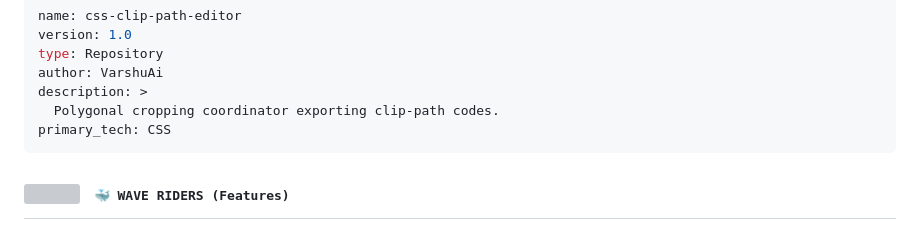
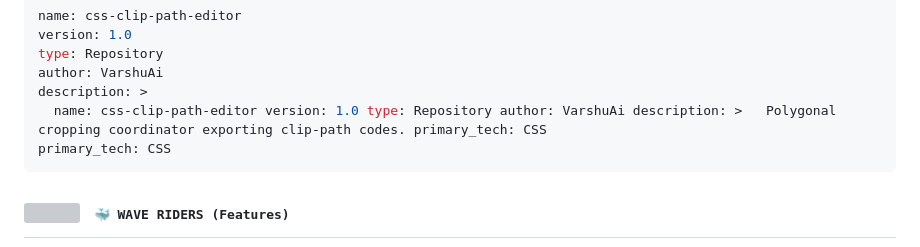
Before and after one commit to VarshuAi/css-clip-path-editor, a Markdown page: README.md, the part around the change. GitHub-like rendering; grey boxes are pictures that could not be loaded.

````diff
--- a/README.md
+++ b/README.md
@@ -38,7 +38,7 @@ version: 1.0
 type: Repository
 author: VarshuAi
 description: >
-  Polygonal cropping coordinator exporting clip-path codes.
+  name: css-clip-path-editor version: 1.0 type: Repository author: VarshuAi description: >   Polygonal cropping coordinator exporting clip-path codes. primary_tech: CSS
 primary_tech: CSS
 ```
 
````
